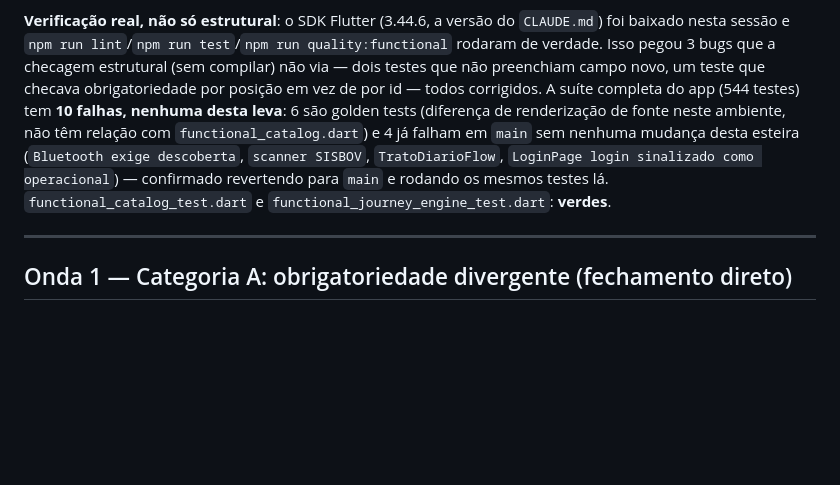
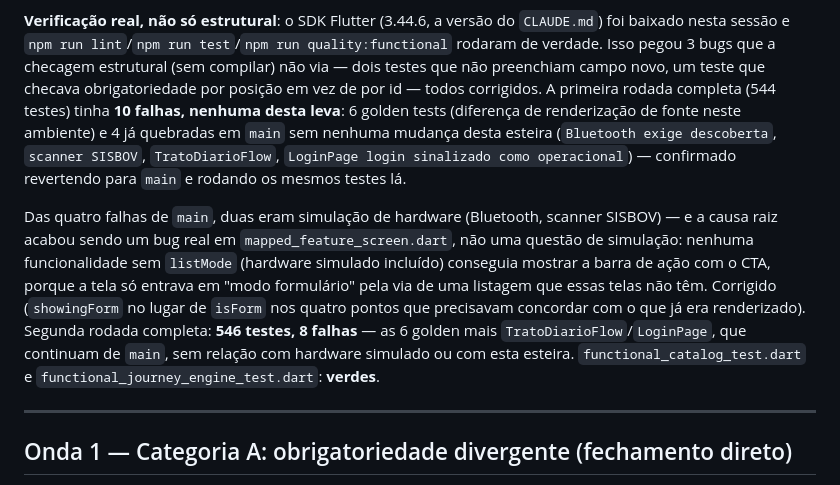
Before and after one commit to meirelesarthur/cerne-app-operacao, a Markdown page: docs/ESTEIRA-FIDELIDADE-CONTRATO.md, the part around the change. Drawn GitHub-style; blank space fills up the shorter version.

Commit message:
docs(fidelidade-contrato): registra a segunda rodada de verificação (546/8)
Confirma o resultado depois da correção do showingForm: 546 testes, 8
falhas, todas já presentes em main e sem relação com hardware simulado ou
com esta esteira (6 golden tests + TratoDiarioFlow + LoginPage). Bluetooth
e scanner SISBOV, que apareciam nas 10 falhas da primeira rodada, saem da
lista.

Co-Authored-By: Claude Sonnet 5 <noreply@anthropic.com>

```diff
--- a/docs/ESTEIRA-FIDELIDADE-CONTRATO.md
+++ b/docs/ESTEIRA-FIDELIDADE-CONTRATO.md
@@ -120,12 +120,21 @@ mudança de contagem.
 baixado nesta sessão e `npm run lint`/`npm run test`/`npm run quality:functional` rodaram de
 verdade. Isso pegou 3 bugs que a checagem estrutural (sem compilar) não via — dois testes que
 não preenchiam campo novo, um teste que checava obrigatoriedade por posição em vez de por id —
-todos corrigidos. A suíte completa do app (544 testes) tem **10 falhas, nenhuma desta leva**:
-6 são golden tests (diferença de renderização de fonte neste ambiente, não têm relação com
-`functional_catalog.dart`) e 4 já falham em `main` sem nenhuma mudança desta esteira
-(`Bluetooth exige descoberta`, `scanner SISBOV`, `TratoDiarioFlow`, `LoginPage login
-sinalizado como operacional`) — confirmado revertendo para `main` e rodando os mesmos testes
-lá. `functional_catalog_test.dart` e `functional_journey_engine_test.dart`: **verdes**.
+todos corrigidos. A primeira rodada completa (544 testes) tinha **10 falhas, nenhuma desta
+leva**: 6 golden tests (diferença de renderização de fonte neste ambiente) e 4 já quebradas em
+`main` sem nenhuma mudança desta esteira (`Bluetooth exige descoberta`, `scanner SISBOV`,
+`TratoDiarioFlow`, `LoginPage login sinalizado como operacional`) — confirmado revertendo para
+`main` e rodando os mesmos testes lá.
+
+Das quatro falhas de `main`, duas eram simulação de hardware (Bluetooth, scanner SISBOV) — e a
+causa raiz acabou sendo um bug real em `mapped_feature_screen.dart`, não uma questão de
+simulação: nenhuma funcionalidade sem `listMode` (hardware simulado incluído) conseguia
+mostrar a barra de ação com o CTA, porque a tela só entrava em "modo formulário" pela via de
+uma listagem que essas telas não têm. Corrigido (`showingForm` no lugar de `isForm` nos quatro
+pontos que precisavam concordar com o que já era renderizado). Segunda rodada completa: **546
+testes, 8 falhas** — as 6 golden mais `TratoDiarioFlow`/`LoginPage`, que continuam de `main`,
+sem relação com hardware simulado ou com esta esteira. `functional_catalog_test.dart` e
+`functional_journey_engine_test.dart`: **verdes**.
 
 ---
 
```
